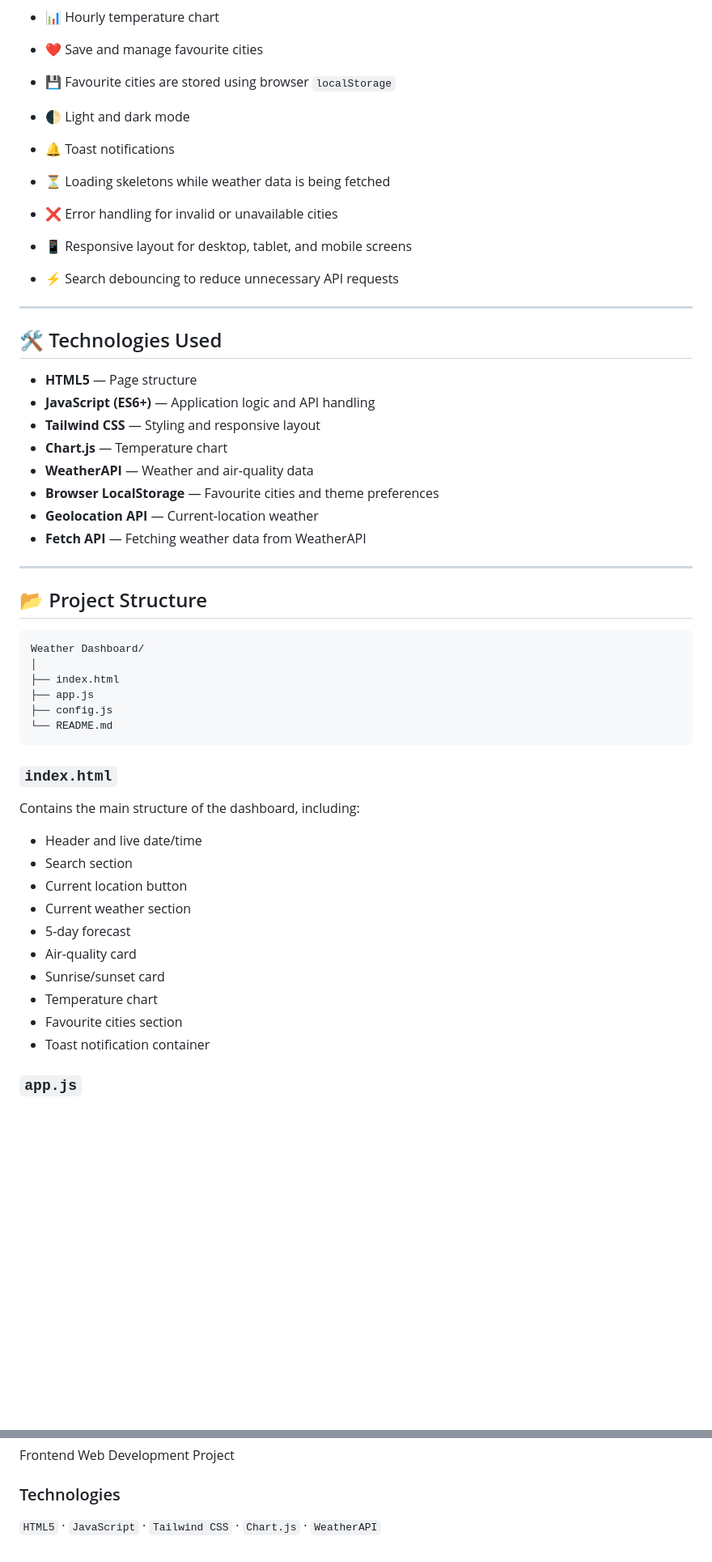
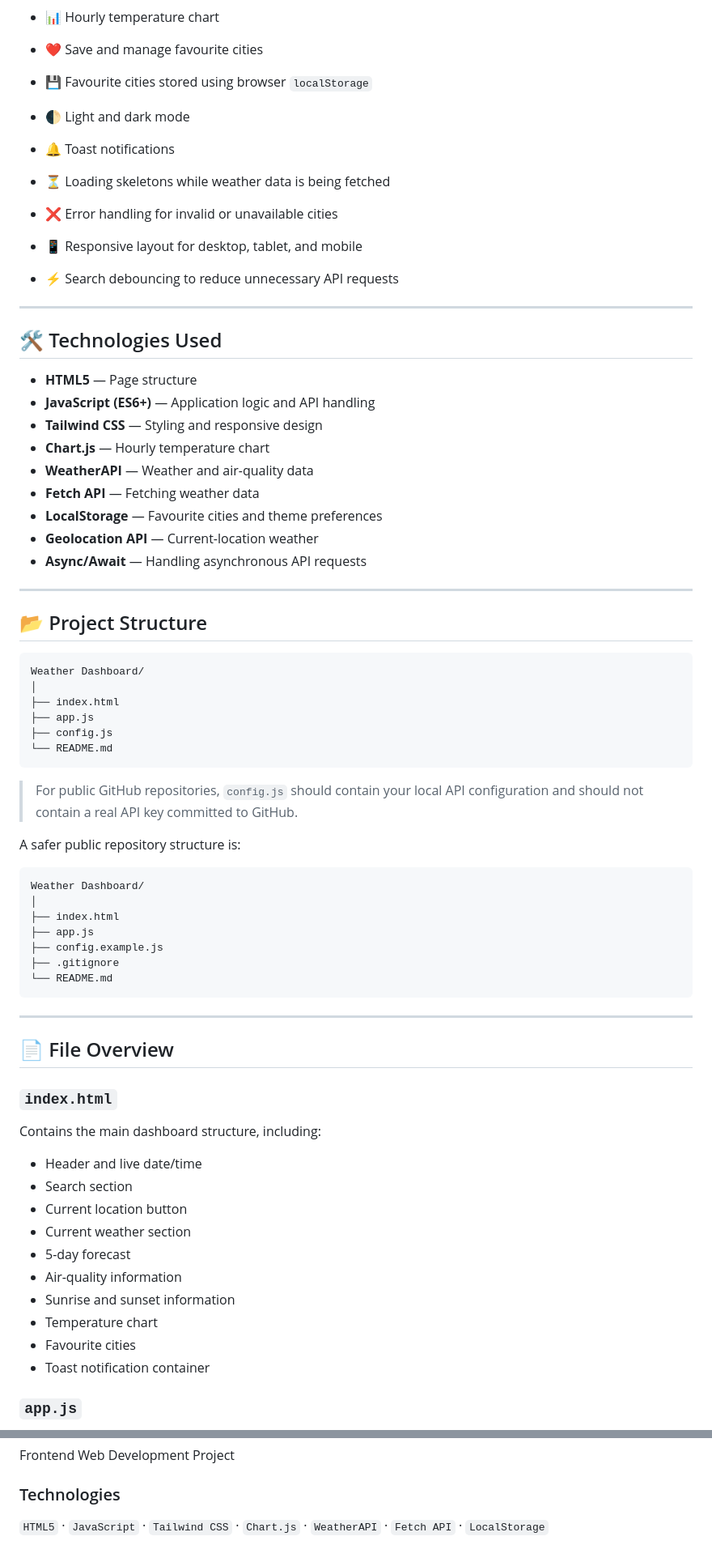
Before and after one commit to Ishratalib/weatherdashboard, a Markdown page: README.md, 2 parts joined by grey strips. Shown at 81% size. Rendered like a GitHub page; blank space fills up the shorter version.

````diff
--- a/README.md
+++ b/README.md
@@ -23,12 +24,12 @@ A responsive weather dashboard built with **HTML, JavaScript, Tailwind CSS, and
 * ☀️ Sunrise and sunset information
 * 📊 Hourly temperature chart
 * ❤️ Save and manage favourite cities
-* 💾 Favourite cities are stored using browser `localStorage`
+* 💾 Favourite cities stored using browser `localStorage`
 * 🌓 Light and dark mode
 * 🔔 Toast notifications
 * ⏳ Loading skeletons while weather data is being fetched
 * ❌ Error handling for invalid or unavailable cities
-* 📱 Responsive layout for desktop, tablet, and mobile screens
+* 📱 Responsive layout for desktop, tablet, and mobile
 * ⚡ Search debouncing to reduce unnecessary API requests
 
 ---
@@ -37,12 +38,13 @@ A responsive weather dashboard built with **HTML, JavaScript, Tailwind CSS, and
 
 * **HTML5** — Page structure
 * **JavaScript (ES6+)** — Application logic and API handling
-* **Tailwind CSS** — Styling and responsive layout
-* **Chart.js** — Temperature chart
+* **Tailwind CSS** — Styling and responsive design
+* **Chart.js** — Hourly temperature chart
 * **WeatherAPI** — Weather and air-quality data
-* **Browser LocalStorage** — Favourite cities and theme preferences
+* **Fetch API** — Fetching weather data
+* **LocalStorage** — Favourite cities and theme preferences
 * **Geolocation API** — Current-location weather
-* **Fetch API** — Fetching weather data from WeatherAPI
+* **Async/Await** — Handling asynchronous API requests
 
 ---
 
@@ -57,19 +59,37 @@ Weather Dashboard/
 └── README.md
 ```
 
+> For public GitHub repositories, `config.js` should contain your local API configuration and should not contain a real API key committed to GitHub.
+
+A safer public repository structure is:
+
+```text
+Weather Dashboard/
+│
+├── index.html
+├── app.js
+├── config.example.js
+├── .gitignore
+└── README.md
+```
+
+---
+
+## 📄 File Overview
+
 ### `index.html`
 
-Contains the main structure of the dashboard, including:
+Contains the main dashboard structure, including:
 
 * Header and live date/time
 * Search section
 * Current location button
 * Current weather section
 * 5-day forecast
-* Air-quality card
-* Sunrise/sunset card
+* Air-quality information
+* Sunrise and sunset information
 * Temperature chart
-* Favourite cities section
+* Favourite cities
 * Toast notification container
 
 ### `app.js`
@@ -272,4 +348,4 @@ Frontend Web Development Project
 
 ### Technologies
 
-`HTML5` · `JavaScript` · `Tailwind CSS` · `Chart.js` · `WeatherAPI`
+`HTML5` · `JavaScript` · `Tailwind CSS` · `Chart.js` · `WeatherAPI` · `Fetch API` · `LocalStorage`
````
Also changed, not shown: other parts of README.md (+102 -45 lines).
